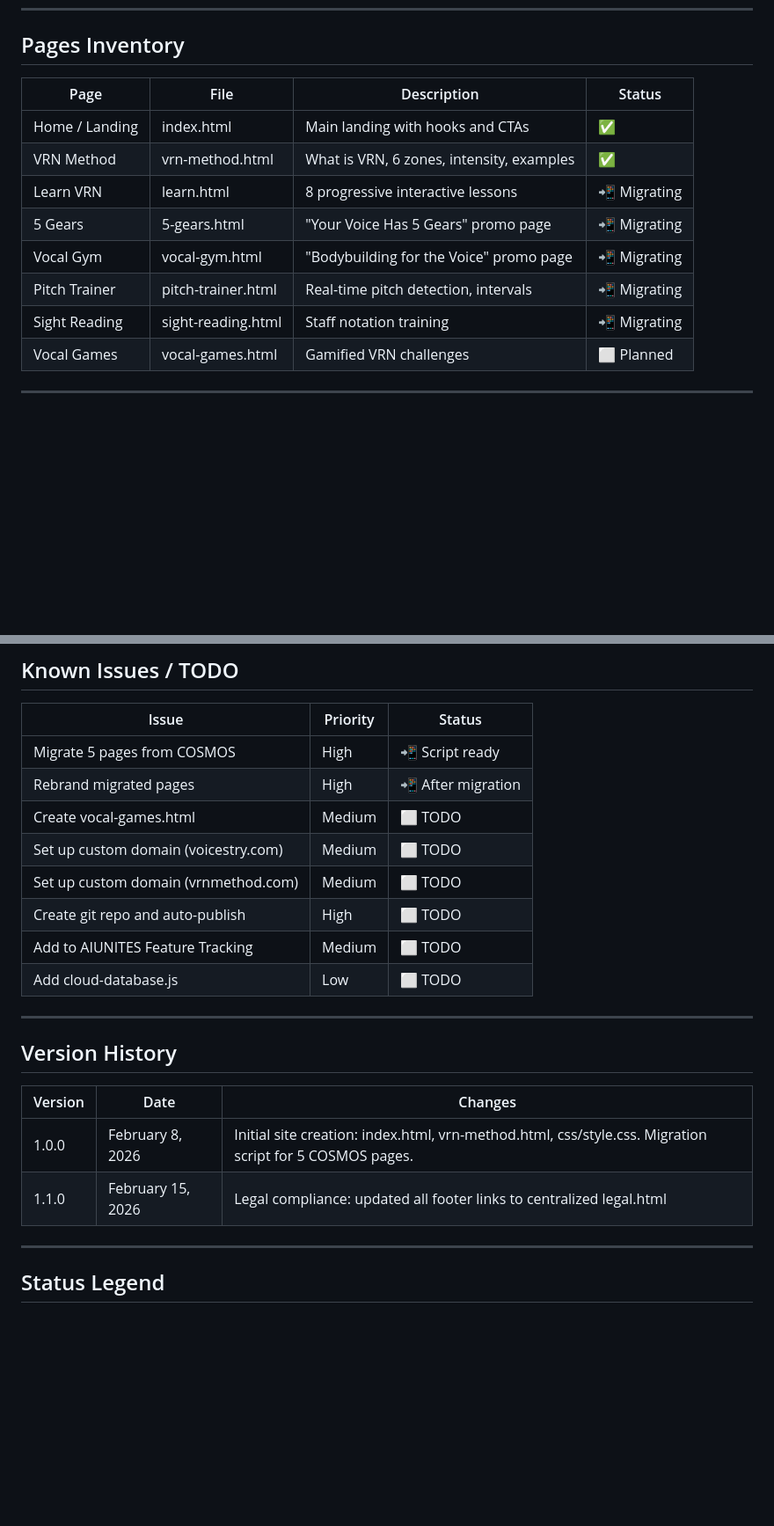
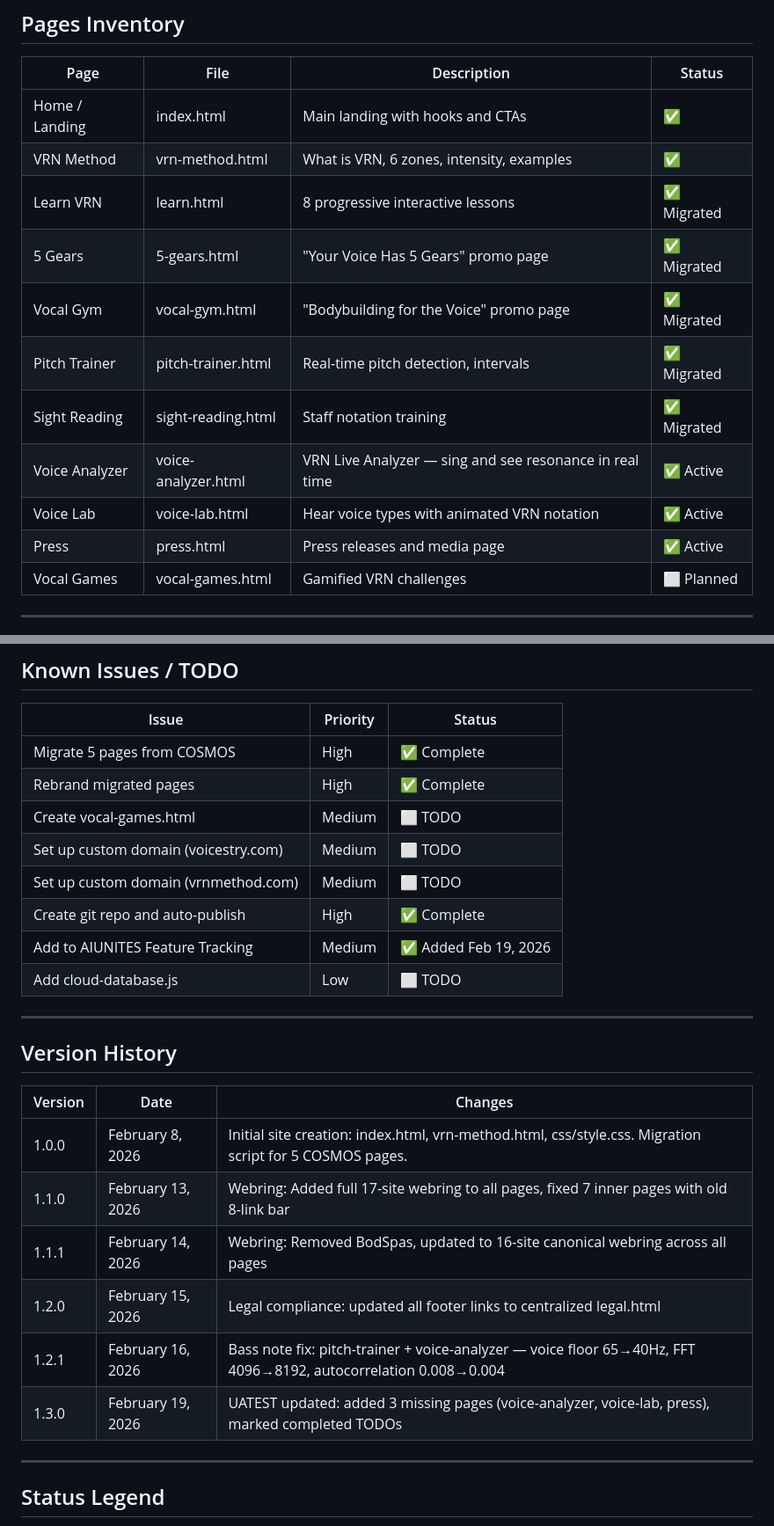
Before and after one commit to AIUNITES/voicestry-site, a Markdown page: UATEST_PLAN.md, 2 parts joined by grey strips. Shown at 88% size. GitHub-like rendering; blank space fills up the shorter version.

Commit message:
Auto-publish: 2026-02-19 15:30:02

```diff
--- a/UATEST_PLAN.md
+++ b/UATEST_PLAN.md
@@ -20,11 +20,14 @@
 |------|------|-------------|--------|
 | Home / Landing | index.html | Main landing with hooks and CTAs | ✅ |
 | VRN Method | vrn-method.html | What is VRN, 6 zones, intensity, examples | ✅ |
-| Learn VRN | learn.html | 8 progressive interactive lessons | 📲 Migrating |
-| 5 Gears | 5-gears.html | "Your Voice Has 5 Gears" promo page | 📲 Migrating |
-| Vocal Gym | vocal-gym.html | "Bodybuilding for the Voice" promo page | 📲 Migrating |
-| Pitch Trainer | pitch-trainer.html | Real-time pitch detection, intervals | 📲 Migrating |
-| Sight Reading | sight-reading.html | Staff notation training | 📲 Migrating |
+| Learn VRN | learn.html | 8 progressive interactive lessons | ✅ Migrated |
+| 5 Gears | 5-gears.html | "Your Voice Has 5 Gears" promo page | ✅ Migrated |
+| Vocal Gym | vocal-gym.html | "Bodybuilding for the Voice" promo page | ✅ Migrated |
+| Pitch Trainer | pitch-trainer.html | Real-time pitch detection, intervals | ✅ Migrated |
+| Sight Reading | sight-reading.html | Staff notation training | ✅ Migrated |
+| Voice Analyzer | voice-analyzer.html | VRN Live Analyzer — sing and see resonance in real time | ✅ Active |
+| Voice Lab | voice-lab.html | Hear voice types with animated VRN notation | ✅ Active |
+| Press | press.html | Press releases and media page | ✅ Active |
 | Vocal Games | vocal-games.html | Gamified VRN challenges | ⬜ Planned |
 
 ---
@@ -164,13 +167,13 @@ vocal-games.html → learn.html
 
 | Issue | Priority | Status |
 |-------|----------|--------|
-| Migrate 5 pages from COSMOS | High | 📲 Script ready |
-| Rebrand migrated pages | High | 📲 After migration |
+| Migrate 5 pages from COSMOS | High | ✅ Complete |
+| Rebrand migrated pages | High | ✅ Complete |
 | Create vocal-games.html | Medium | ⬜ TODO |
 | Set up custom domain (voicestry.com) | Medium | ⬜ TODO |
 | Set up custom domain (vrnmethod.com) | Medium | ⬜ TODO |
-| Create git repo and auto-publish | High | ⬜ TODO |
-| Add to AIUNITES Feature Tracking | Medium | ⬜ TODO |
+| Create git repo and auto-publish | High | ✅ Complete |
+| Add to AIUNITES Feature Tracking | Medium | ✅ Added Feb 19, 2026 |
 | Add cloud-database.js | Low | ⬜ TODO |
 
 ---
@@ -180,7 +183,11 @@ vocal-games.html → learn.html
 | Version | Date | Changes |
 |---------|------|---------|
 | 1.0.0 | February 8, 2026 | Initial site creation: index.html, vrn-method.html, css/style.css. Migration script for 5 COSMOS pages. |
-| 1.1.0 | February 15, 2026 | Legal compliance: updated all footer links to centralized legal.html |
+| 1.1.0 | February 13, 2026 | Webring: Added full 17-site webring to all pages, fixed 7 inner pages with old 8-link bar |
+| 1.1.1 | February 14, 2026 | Webring: Removed BodSpas, updated to 16-site canonical webring across all pages |
+| 1.2.0 | February 15, 2026 | Legal compliance: updated all footer links to centralized legal.html |
+| 1.2.1 | February 16, 2026 | Bass note fix: pitch-trainer + voice-analyzer — voice floor 65→40Hz, FFT 4096→8192, autocorrelation 0.008→0.004 |
+| 1.3.0 | February 19, 2026 | UATEST updated: added 3 missing pages (voice-analyzer, voice-lab, press), marked completed TODOs |
 
 ---
 
```
Also changed, not shown: other parts of UATEST_PLAN.md (+2 -2 lines).
